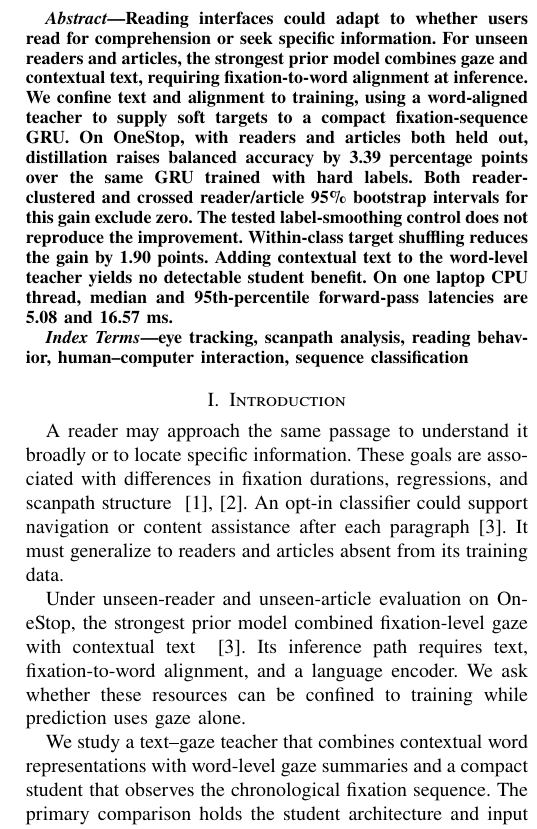
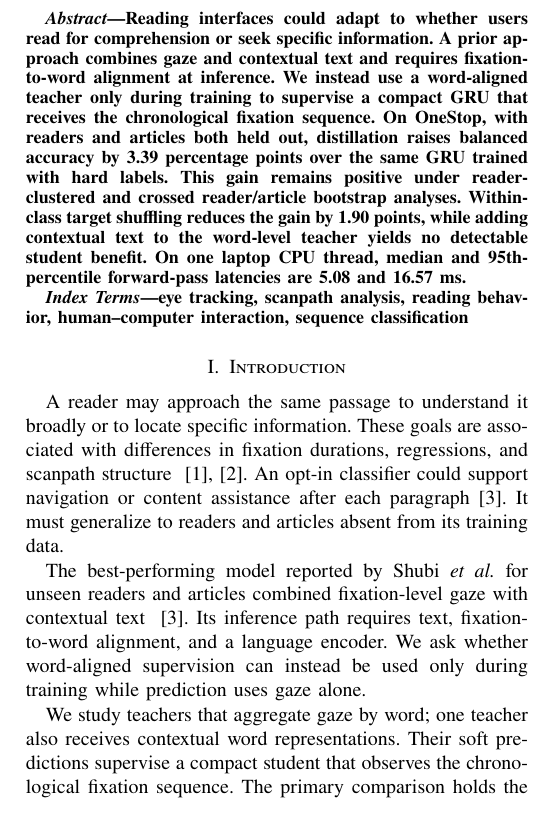
Before and after one commit to gohyunsu/gaze-goal, a LaTeX paper (paper/main.tex): part of one column of page 1 of 4, cut so that both start at the same text. Compiled offline with pdfLaTeX.

Commit message:
Align paper framing with control evidence

```diff
--- a/paper/main.tex
+++ b/paper/main.tex
@@ -68,16 +68,15 @@ knj01@snu.ac.kr}}
 
 \begin{abstract}
 Reading interfaces could adapt to whether users read for comprehension or seek
-specific information.  For unseen readers and articles, the strongest prior
-model combines gaze and contextual text, requiring fixation-to-word alignment
-at inference.  We confine text and alignment to training, using a word-aligned
-teacher to supply soft targets to a compact fixation-sequence GRU.  On OneStop,
-with readers and articles both held out, distillation raises balanced accuracy
-by 3.39 percentage points over the same GRU trained with hard labels.  Both
-reader-clustered and crossed reader/article 95\% bootstrap intervals for this
-gain exclude zero.  The tested label-smoothing control does not reproduce the
-improvement.  Within-class target shuffling reduces the gain by 1.90 points.
-Adding contextual text to the word-level teacher yields no detectable student
+specific information.  A prior approach combines gaze and contextual text and
+requires fixation-to-word alignment at inference.  We instead use a
+word-aligned teacher only during training to supervise a compact GRU that
+receives the chronological fixation sequence.  On OneStop, with readers and
+articles both held out, distillation raises balanced accuracy by 3.39
+percentage points over the same GRU trained with hard labels.  This gain
+remains positive under reader-clustered and crossed reader/article bootstrap
+analyses.  Within-class target shuffling reduces the gain by 1.90 points, while
+adding contextual text to the word-level teacher yields no detectable student
 benefit.  On one laptop CPU thread, median and 95th-percentile forward-pass
 latencies are 5.08 and 16.57~ms.
 \end{abstract}
@@ -96,17 +95,18 @@ fixation durations, regressions, and scanpath structure
 navigation or content assistance after each paragraph~\cite{shubi2025decoding}.
 It must generalize to readers and articles absent from its training data.
 
-Under unseen-reader and unseen-article evaluation on OneStop, the strongest
-prior model combined fixation-level gaze with contextual text
+The best-performing model reported by Shubi \emph{et al.} for unseen readers
+and articles combined fixation-level gaze with contextual text
 ~\cite{shubi2025decoding}.  Its inference path requires text, fixation-to-word
-alignment, and a language encoder.  We ask whether these resources can be
-confined to training while prediction uses gaze alone.
+alignment, and a language encoder.  We ask whether word-aligned supervision
+can instead be used only during training while prediction uses gaze alone.
 
-We study a text--gaze teacher that combines contextual word representations
-with word-level gaze summaries and a compact student that observes the
-chronological fixation sequence.  The primary comparison holds the student
-architecture and input fixed.  At inference, the student uses no teacher, text
-encoder, tokenization, or fixation-to-word alignment.
+We study teachers that aggregate gaze by word; one teacher also receives
+contextual word representations.  Their soft predictions supervise a compact
+student that observes the chronological fixation sequence.  The primary
+comparison holds the student architecture and input fixed.  At inference, the
+student uses no teacher, text encoder, tokenization, or fixation-to-word
+alignment.
 
 Each OneStop reader completes only one goal condition, while articles recur
 across readers.  We therefore hold out readers and articles simultaneously and
@@ -156,19 +156,19 @@ This study makes three contributions:
     \fill[trainblue] (3,-3) circle (.70);
     \fill[trainblue] (14,-3) circle (1.00);
     \node[text=black, anchor=north] at (11,-4.5)
-          {Text + word-level gaze};
+          {Word-level gaze (+ text)};
   \end{scope}
   \node[trainmodule, text=black] (teacher) at (46,15)
-        {Text--gaze teacher};
+        {Word-aligned teacher};
   \draw[trainarr] (25,15) -- (teacher.west);
 
-  \begin{scope}[shift={(70,15)}]
+  \begin{scope}[shift={(66,15)}]
     \fill[trainblue!45] (0,.8) rectangle (4,1.6);
     \fill[trainblue] (0,-1.6) rectangle (10,-.8);
     \node[text=black, anchor=south] at (5,3.2)
           {Teacher prediction};
   \end{scope}
-  \draw[trainarr] (teacher.east) -- (70,15);
+  \draw[trainarr] (teacher.east) -- (66,15);
 
   \node[font=\scriptsize\bfseries, text=black, anchor=west]
         at (0,3) {Inference path};
@@ -195,22 +195,22 @@ This study makes three contributions:
         {Gaze-only student};
   \draw[inferarr] (25,-5) -- (student.west);
 
-  \begin{scope}[shift={(70,-5)}]
+  \begin{scope}[shift={(66,-5)}]
     \fill[infergreen!45] (0,.8) rectangle (4.8,1.6);
     \fill[infergreen] (0,-1.6) rectangle (9.2,-.8);
     \node[text=black, anchor=north] at (5,-2.7)
           {Student prediction};
   \end{scope}
-  \draw[inferarr] (student.east) -- (70,-5);
+  \draw[inferarr] (student.east) -- (66,-5);
 
-  \draw[kdarr] (74.2,12) -- node[midway, right, text=black, align=left,
-        xshift=.2mm] {Soft-target\\supervision} (74.2,-2);
+  \draw[kdarr] (70.2,12) -- node[midway, right, text=black, align=left,
+        xshift=.2mm] {Soft-target\\supervision} (70.2,-2);
 \end{tikzpicture}
-\caption{Training-time distillation for gaze-only inference.  A teacher
-predicts the reading goal from contextual text and word-level gaze
-summaries, and its soft predictions supervise a student that receives only
-the fixation sequence.  Marker size represents fixation duration.  At
-inference, the student operates without text, word alignment, or the teacher.}
+\caption{Training-time distillation for gaze-only inference.  A word-aligned
+teacher aggregates gaze by word and may also receive contextual text.  Its
+soft predictions supervise a student that receives fixations in temporal
+order.  Marker size represents fixation duration.  At inference, the student
+operates without text, word alignment, or the teacher.}
 \label{fig:overview}
 \end{figure}
 
```
Also changed, not shown: paper/main.pdf, paper/main.tex (29 more changed lines), 1 other file.
